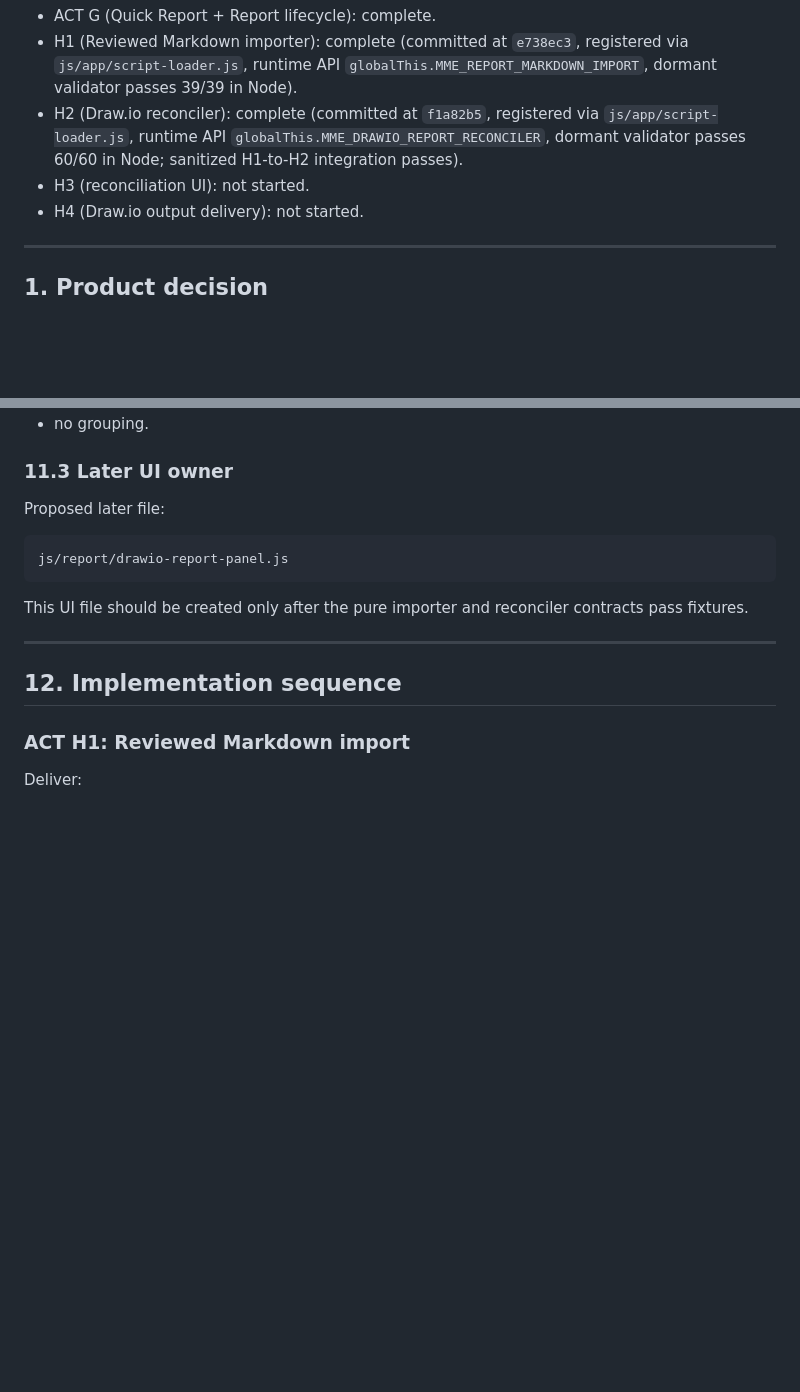
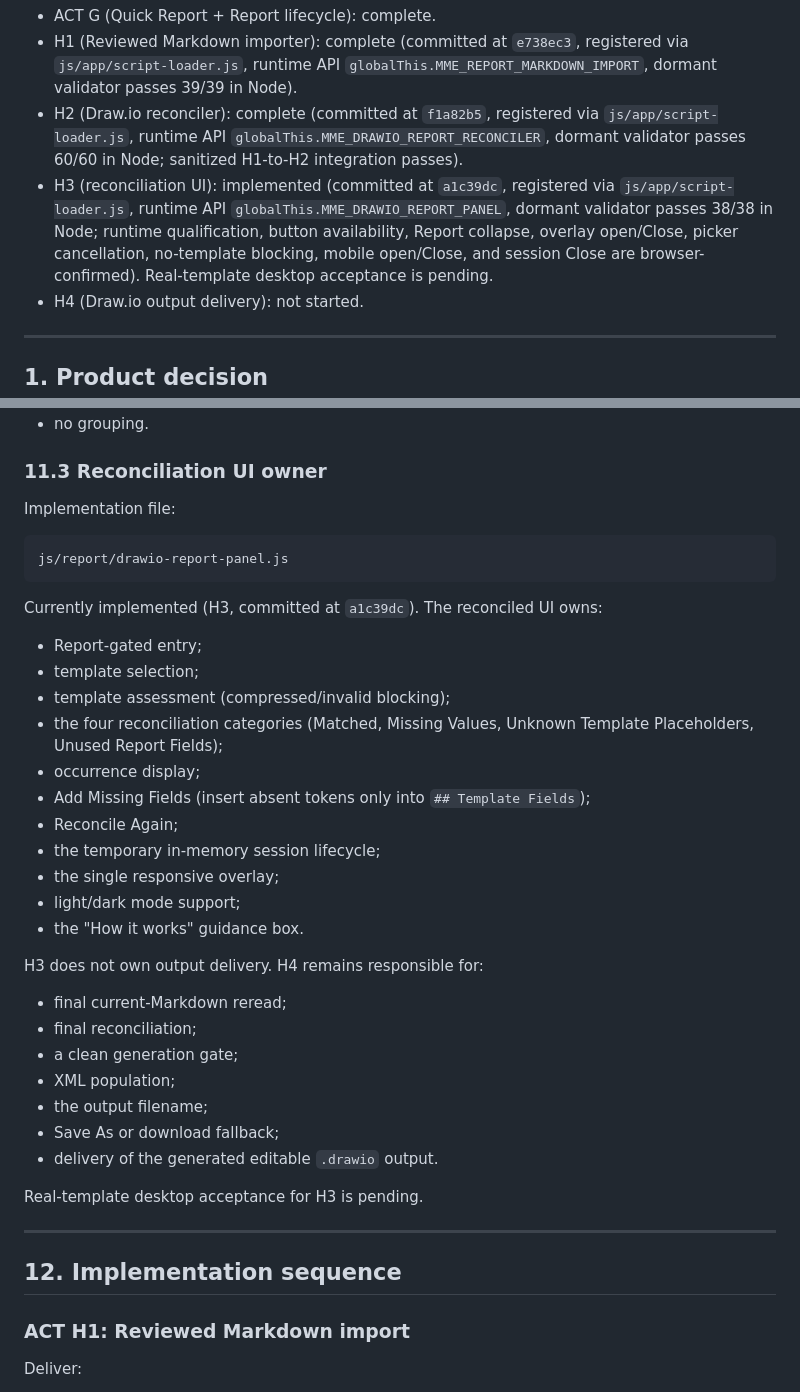
Before and after one commit to depaulo/MarkmapEditor, a Markdown page: docs/architecture/MarkmapEditor_Drawio_Report_MVP_ARCHITECTURE.md, 2 parts joined by grey strips. GitHub-like rendering; blank space fills up the shorter version.

````diff
--- a/docs/architecture/MarkmapEditor_Drawio_Report_MVP_ARCHITECTURE.md
+++ b/docs/architecture/MarkmapEditor_Drawio_Report_MVP_ARCHITECTURE.md
@@ -10,7 +10,7 @@ Current implementation:
 - ACT G (Quick Report + Report lifecycle): complete.
 - H1 (Reviewed Markdown importer): complete (committed at `e738ec3`, registered via `js/app/script-loader.js`, runtime API `globalThis.MME_REPORT_MARKDOWN_IMPORT`, dormant validator passes 39/39 in Node).
 - H2 (Draw.io reconciler): complete (committed at `f1a82b5`, registered via `js/app/script-loader.js`, runtime API `globalThis.MME_DRAWIO_REPORT_RECONCILER`, dormant validator passes 60/60 in Node; sanitized H1-to-H2 integration passes).
-- H3 (reconciliation UI): not started.
+- H3 (reconciliation UI): implemented (committed at `a1c39dc`, registered via `js/app/script-loader.js`, runtime API `globalThis.MME_DRAWIO_REPORT_PANEL`, dormant validator passes 38/38 in Node; runtime qualification, button availability, Report collapse, overlay open/Close, picker cancellation, no-template blocking, mobile open/Close, and session Close are browser-confirmed). Real-template desktop acceptance is pending.
 - H4 (Draw.io output delivery): not started.
 
 ---
@@ -431,15 +431,40 @@ Current H2 limitations:
 - no output Save As;
 - no grouping.
 
-### 11.3 Later UI owner
+### 11.3 Reconciliation UI owner
 
-Proposed later file:
+Implementation file:
 
 ```text
 js/report/drawio-report-panel.js
 ```
 
-This UI file should be created only after the pure importer and reconciler contracts pass fixtures.
+Currently implemented (H3, committed at `a1c39dc`). The reconciled UI owns:
+
+- Report-gated entry;
+- template selection;
+- template assessment (compressed/invalid blocking);
+- the four reconciliation categories (Matched, Missing Values, Unknown Template
+  Placeholders, Unused Report Fields);
+- occurrence display;
+- Add Missing Fields (insert absent tokens only into `## Template Fields`);
+- Reconcile Again;
+- the temporary in-memory session lifecycle;
+- the single responsive overlay;
+- light/dark mode support;
+- the "How it works" guidance box.
+
+H3 does not own output delivery. H4 remains responsible for:
+
+- final current-Markdown reread;
+- final reconciliation;
+- a clean generation gate;
+- XML population;
+- the output filename;
+- Save As or download fallback;
+- delivery of the generated editable `.drawio` output.
+
+Real-template desktop acceptance for H3 is pending.
 
 ---
 
````
Also changed, not shown: STATUS.md (+17 -6 lines), VERIFY.md (+57 -0 lines).
